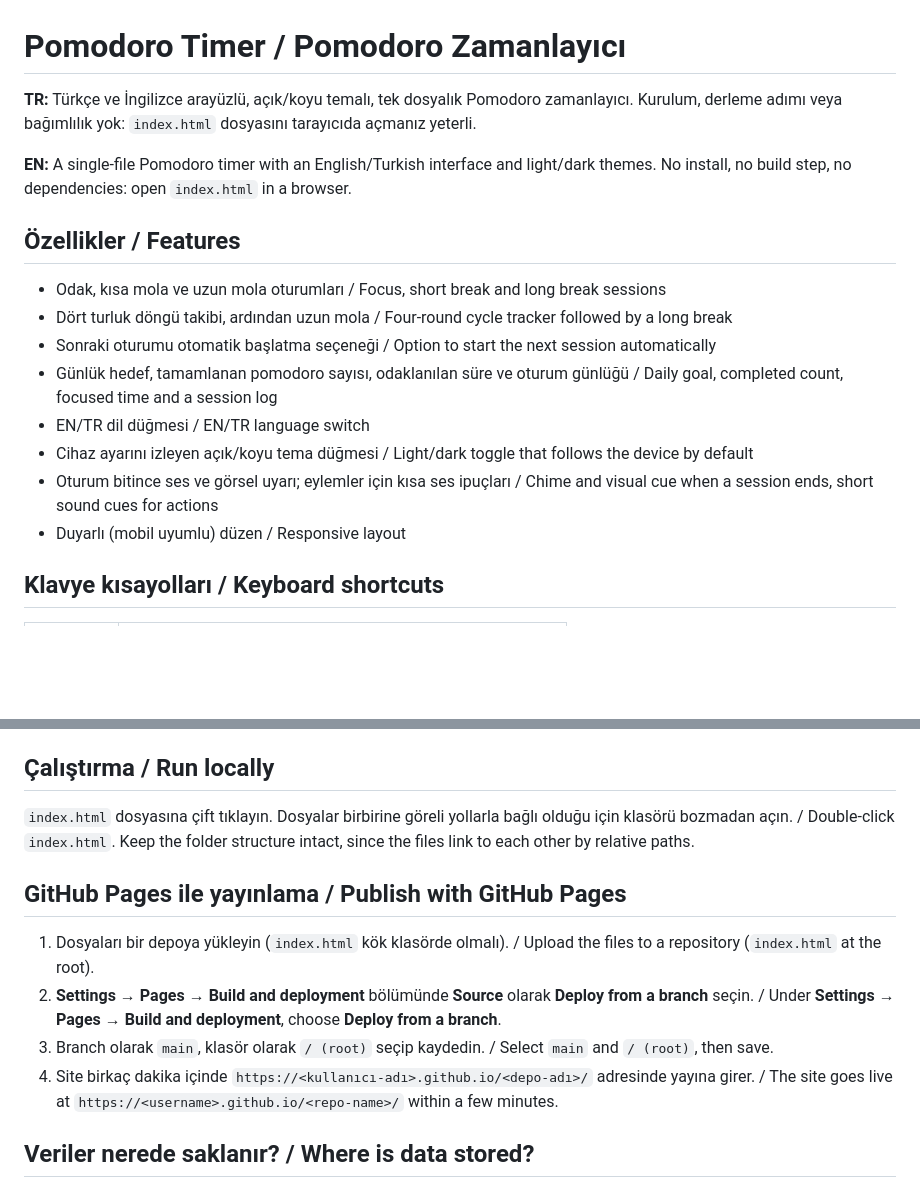
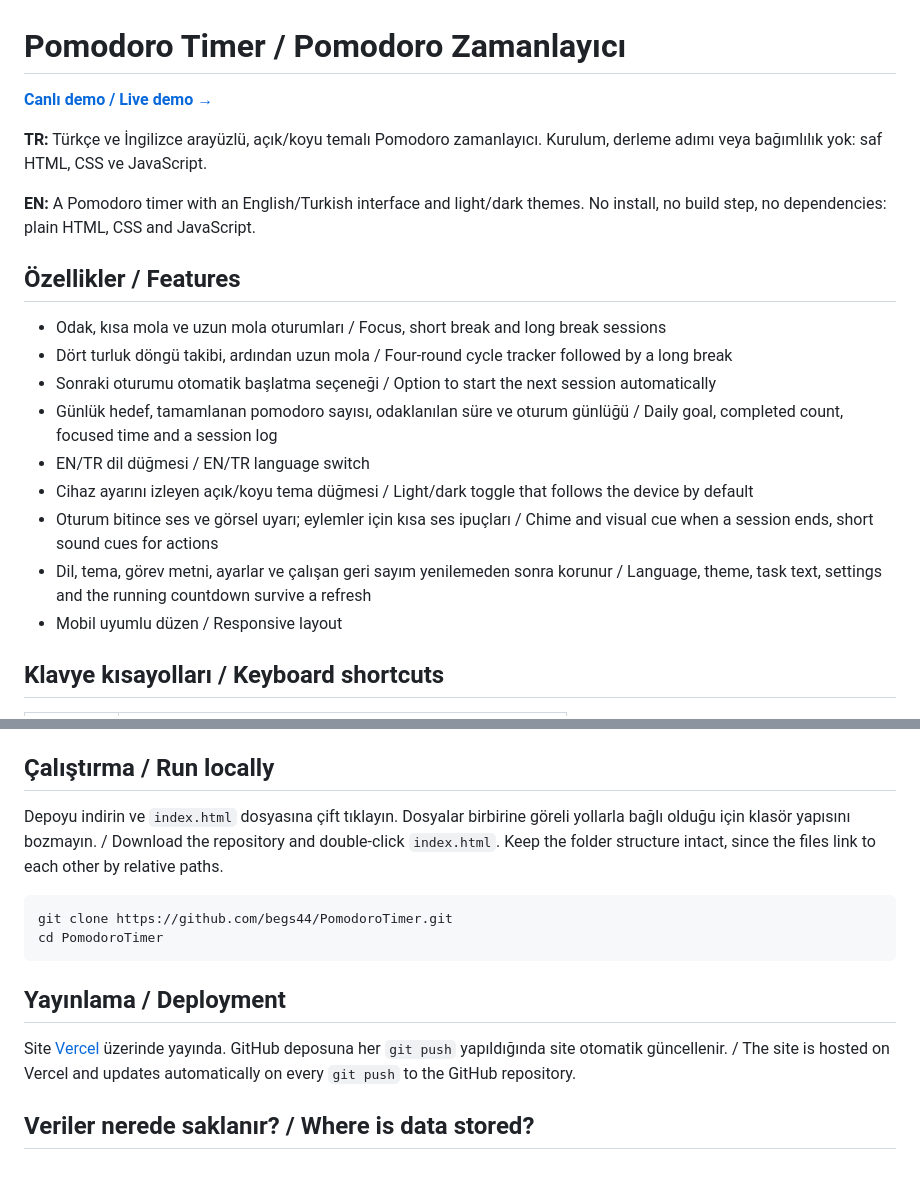
Before and after one commit to begs44/PomodoroTimer, a Markdown page: README.md, 2 parts joined by grey strips. Rendered like a GitHub page; blank space fills up the shorter version.

Commit message:
Update README.md
Updated README to include live demo link and deployment instructions.

````diff
--- a/README.md
+++ b/README.md
@@ -1,8 +1,10 @@
 # Pomodoro Timer / Pomodoro Zamanlayıcı
 
-**TR:** Türkçe ve İngilizce arayüzlü, açık/koyu temalı, tek dosyalık Pomodoro zamanlayıcı. Kurulum, derleme adımı veya bağımlılık yok: `index.html` dosyasını tarayıcıda açmanız yeterli.
+**[Canlı demo / Live demo →](https://pomodoro-timer-begs.vercel.app)**
 
-**EN:** A single-file Pomodoro timer with an English/Turkish interface and light/dark themes. No install, no build step, no dependencies: open `index.html` in a browser.
+**TR:** Türkçe ve İngilizce arayüzlü, açık/koyu temalı Pomodoro zamanlayıcı. Kurulum, derleme adımı veya bağımlılık yok: saf HTML, CSS ve JavaScript.
+
+**EN:** A Pomodoro timer with an English/Turkish interface and light/dark themes. No install, no build step, no dependencies: plain HTML, CSS and JavaScript.
 
 ## Özellikler / Features
 
@@ -13,7 +15,8 @@
 - EN/TR dil düğmesi / EN/TR language switch
 - Cihaz ayarını izleyen açık/koyu tema düğmesi / Light/dark toggle that follows the device by default
 - Oturum bitince ses ve görsel uyarı; eylemler için kısa ses ipuçları / Chime and visual cue when a session ends, short sound cues for actions
-- Duyarlı (mobil uyumlu) düzen / Responsive layout
+- Dil, tema, görev metni, ayarlar ve çalışan geri sayım yenilemeden sonra korunur / Language, theme, task text, settings and the running countdown survive a refresh
+- Mobil uyumlu düzen / Responsive layout
 
 ## Klavye kısayolları / Keyboard shortcuts
 
@@ -47,14 +50,16 @@ Yeni bir dil veya metin eklemek için `js/translations.js` dosyasında her iki d
 
 ## Çalıştırma / Run locally
 
-`index.html` dosyasına çift tıklayın. Dosyalar birbirine göreli yollarla bağlı olduğu için klasörü bozmadan açın. / Double-click `index.html`. Keep the folder structure intact, since the files link to each other by relative paths.
+Depoyu indirin ve `index.html` dosyasına çift tıklayın. Dosyalar birbirine göreli yollarla bağlı olduğu için klasör yapısını bozmayın. / Download the repository and double-click `index.html`. Keep the folder structure intact, since the files link to each other by relative paths.
 
-## GitHub Pages ile yayınlama / Publish with GitHub Pages
+```bash
+git clone https://github.com/begs44/PomodoroTimer.git
+cd PomodoroTimer
+```
 
-1. Dosyaları bir depoya yükleyin (`index.html` kök klasörde olmalı). / Upload the files to a repository (`index.html` at the root).
-2. **Settings → Pages → Build and deployment** bölümünde **Source** olarak **Deploy from a branch** seçin. / Under **Settings → Pages → Build and deployment**, choose **Deploy from a branch**.
-3. Branch olarak `main`, klasör olarak `/ (root)` seçip kaydedin. / Select `main` and `/ (root)`, then save.
-4. Site birkaç dakika içinde `https://<kullanıcı-adı>.github.io/<depo-adı>/` adresinde yayına girer. / The site goes live at `https://<username>.github.io/<repo-name>/` within a few minutes.
+## Yayınlama / Deployment
+
+Site [Vercel](https://vercel.com) üzerinde yayında. GitHub deposuna her `git push` yapıldığında site otomatik güncellenir. / The site is hosted on Vercel and updates automatically on every `git push` to the GitHub repository.
 
 ## Veriler nerede saklanır? / Where is data stored?
 
````
